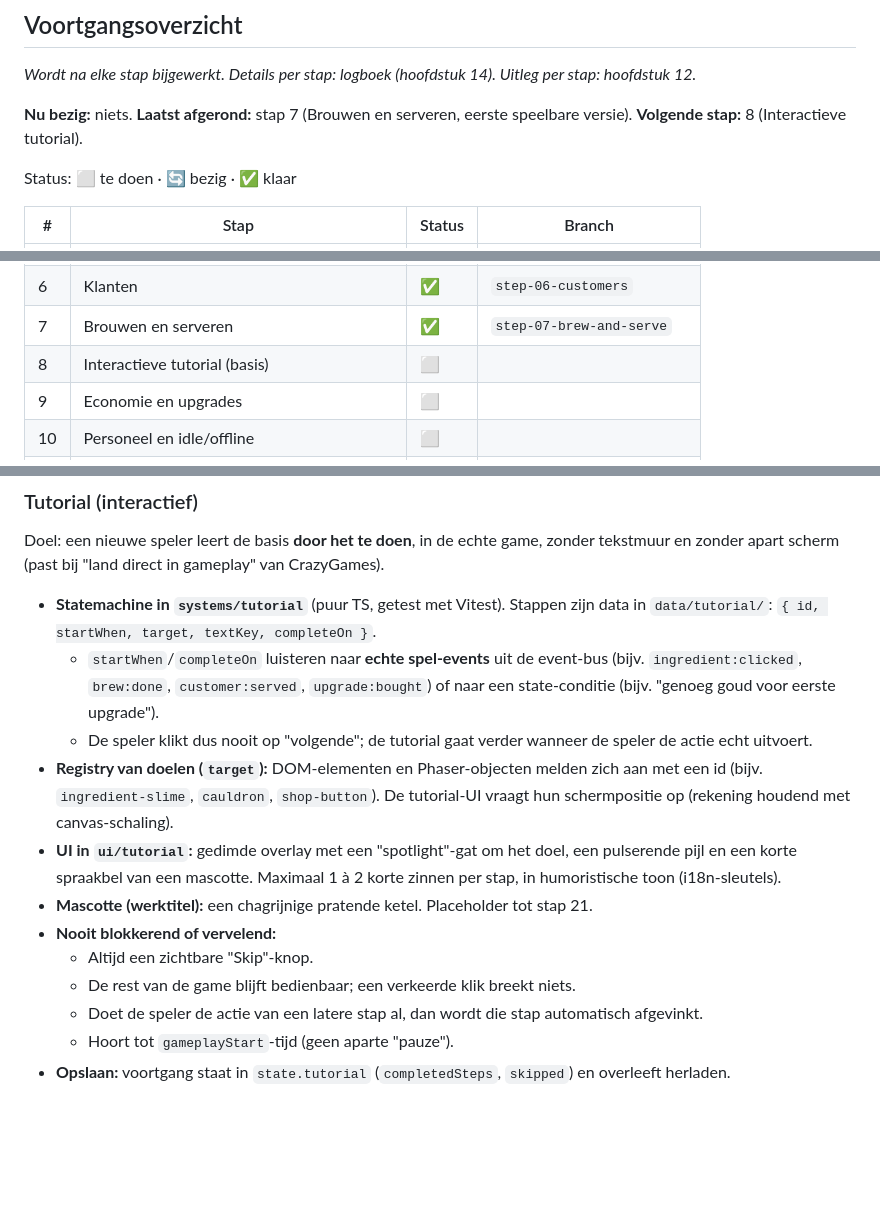
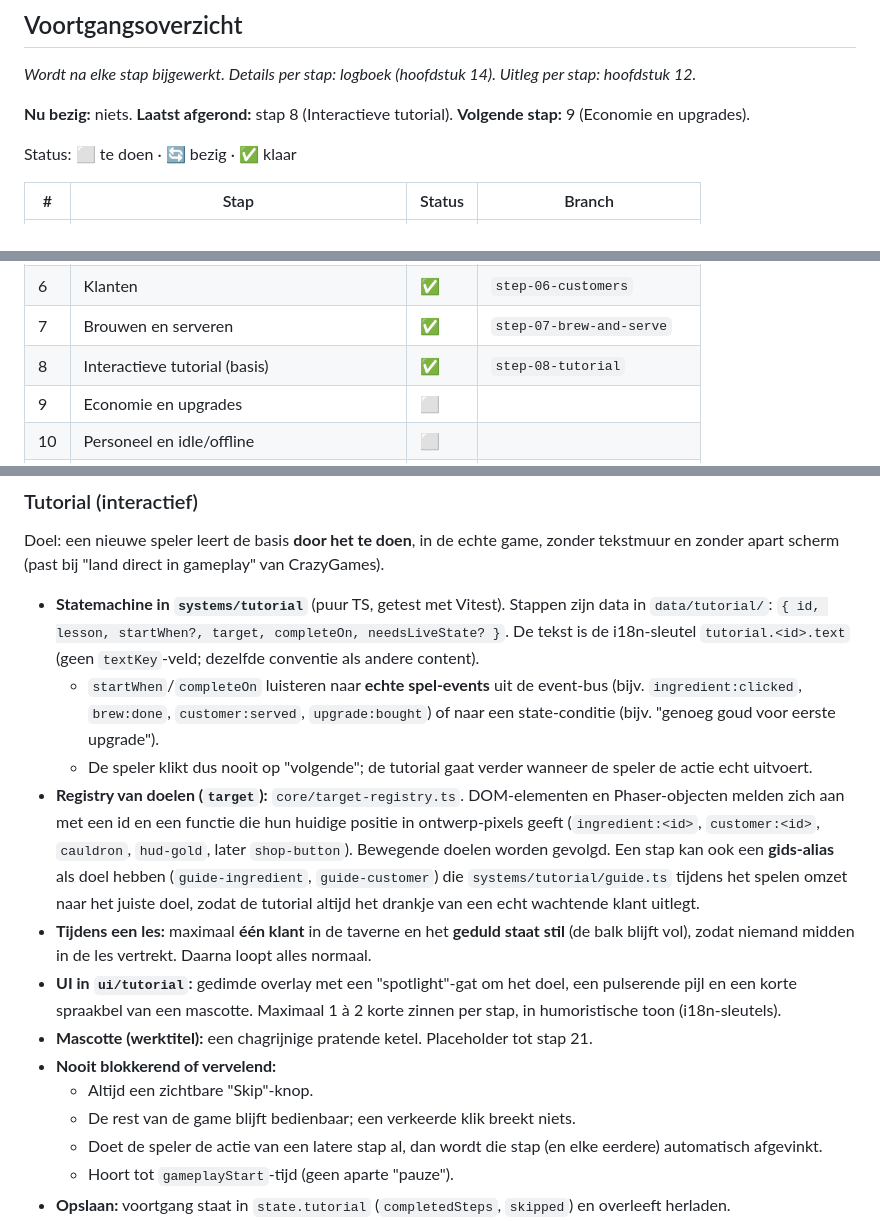
Before and after one commit to TripR27/CrazyGamesGame, a Markdown page: SPEC.md, 3 parts joined by grey strips. Rendered like a GitHub page; blank space fills up the shorter version.

Commit message:
Update SPEC after step 8

```diff
--- a/SPEC.md
+++ b/SPEC.md
@@ -9,7 +9,7 @@
 
 *Wordt na elke stap bijgewerkt. Details per stap: logboek (hoofdstuk 14). Uitleg per stap: hoofdstuk 12.*
 
-**Nu bezig:** niets. **Laatst afgerond:** stap 7 (Brouwen en serveren, eerste speelbare versie). **Volgende stap:** 8 (Interactieve tutorial).
+**Nu bezig:** niets. **Laatst afgerond:** stap 8 (Interactieve tutorial). **Volgende stap:** 9 (Economie en upgrades).
 
 Status: ⬜ te doen · 🔄 bezig · ✅ klaar
 
@@ -22,7 +22,7 @@ Status: ⬜ te doen · 🔄 bezig · ✅ klaar
 | 5 | Taverne-scene (placeholder) | ✅ | `step-05-tavern-scene` |
 | 6 | Klanten | ✅ | `step-06-customers` |
 | 7 | Brouwen en serveren | ✅ | `step-07-brew-and-serve` |
-| 8 | Interactieve tutorial (basis) | ⬜ | |
+| 8 | Interactieve tutorial (basis) | ✅ | `step-08-tutorial` |
 | 9 | Economie en upgrades | ⬜ | |
 | 10 | Personeel en idle/offline | ⬜ | |
 | 11 | Reputatie, gates, drankeffecten | ⬜ | |
@@ -187,16 +187,17 @@ Bestandsnamen: `kebab-case.ts`. Eén verantwoordelijkheid per bestand; een besta
 
 Doel: een nieuwe speler leert de basis **door het te doen**, in de echte game, zonder tekstmuur en zonder apart scherm (past bij "land direct in gameplay" van CrazyGames).
 
-- **Statemachine in `systems/tutorial`** (puur TS, getest met Vitest). Stappen zijn data in `data/tutorial/`: `{ id, startWhen, target, textKey, completeOn }`.
+- **Statemachine in `systems/tutorial`** (puur TS, getest met Vitest). Stappen zijn data in `data/tutorial/`: `{ id, lesson, startWhen?, target, completeOn, needsLiveState? }`. De tekst is de i18n-sleutel `tutorial.<id>.text` (geen `textKey`-veld; dezelfde conventie als andere content).
   - `startWhen`/`completeOn` luisteren naar **echte spel-events** uit de event-bus (bijv. `ingredient:clicked`, `brew:done`, `customer:served`, `upgrade:bought`) of naar een state-conditie (bijv. "genoeg goud voor eerste upgrade").
   - De speler klikt dus nooit op "volgende"; de tutorial gaat verder wanneer de speler de actie echt uitvoert.
-- **Registry van doelen (`target`):** DOM-elementen en Phaser-objecten melden zich aan met een id (bijv. `ingredient-slime`, `cauldron`, `shop-button`). De tutorial-UI vraagt hun schermpositie op (rekening houdend met canvas-schaling).
+- **Registry van doelen (`target`):** `core/target-registry.ts`. DOM-elementen en Phaser-objecten melden zich aan met een id en een functie die hun huidige positie in ontwerp-pixels geeft (`ingredient:<id>`, `customer:<id>`, `cauldron`, `hud-gold`, later `shop-button`). Bewegende doelen worden gevolgd. Een stap kan ook een **gids-alias** als doel hebben (`guide-ingredient`, `guide-customer`) die `systems/tutorial/guide.ts` tijdens het spelen omzet naar het juiste doel, zodat de tutorial altijd het drankje van een echt wachtende klant uitlegt.
+- **Tijdens een les:** maximaal **één klant** in de taverne en het **geduld staat stil** (de balk blijft vol), zodat niemand midden in de les vertrekt. Daarna loopt alles normaal.
 - **UI in `ui/tutorial`:** gedimde overlay met een "spotlight"-gat om het doel, een pulserende pijl en een korte spraakbel van een mascotte. Maximaal 1 à 2 korte zinnen per stap, in humoristische toon (i18n-sleutels).
 - **Mascotte (werktitel):** een chagrijnige pratende ketel. Placeholder tot stap 21.
 - **Nooit blokkerend of vervelend:**
   - Altijd een zichtbare "Skip"-knop.
   - De rest van de game blijft bedienbaar; een verkeerde klik breekt niets.
-  - Doet de speler de actie van een latere stap al, dan wordt die stap automatisch afgevinkt.
+  - Doet de speler de actie van een latere stap al, dan wordt die stap (en elke eerdere) automatisch afgevinkt.
   - Hoort tot `gameplayStart`-tijd (geen aparte "pauze").
 - **Opslaan:** voortgang staat in `state.tutorial` (`completedSteps`, `skipped`) en overleeft herladen.
 - **Opnieuw afspelen:** via Settings (stap 18), tot dan via debug-commando.
```
Also changed, not shown: other parts of SPEC.md (+24 -1 lines).
